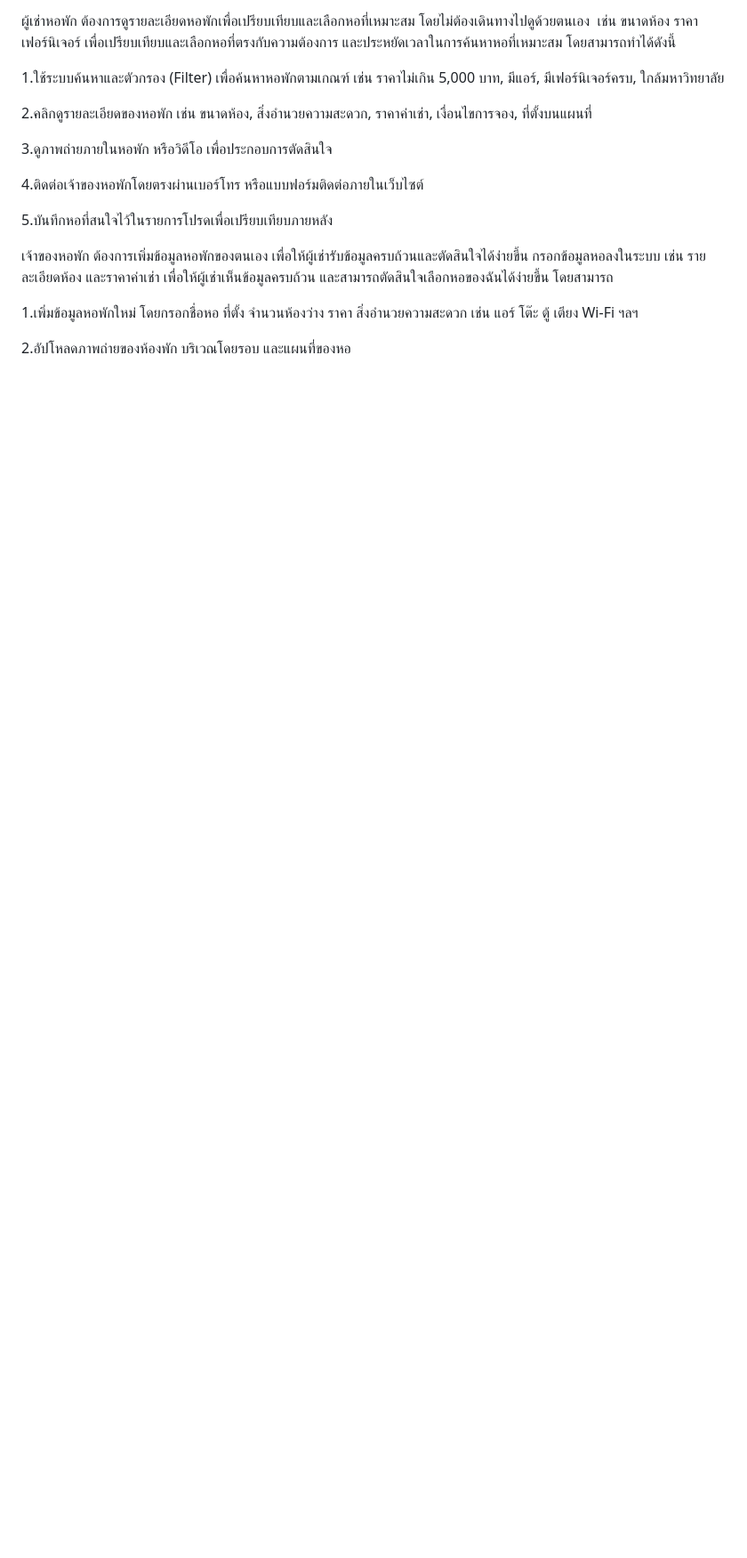
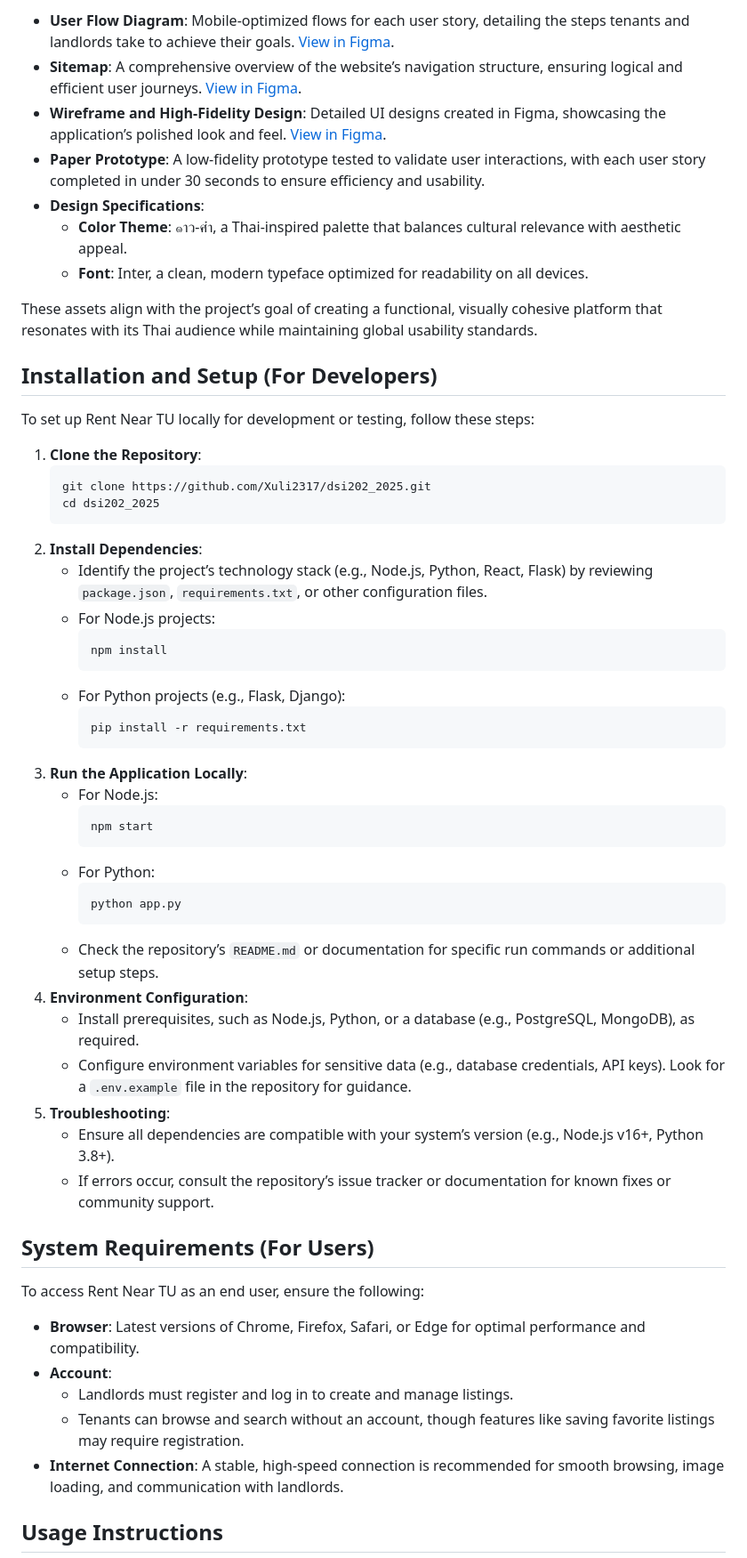
Before and after one commit to Xuli2317/DSI202, a Markdown page: README.md, the part around the change printed below. Shown: that part at 89% size. Rendered like a GitHub page; blank space fills up the shorter version.

````diff
--- a/README.md
+++ b/README.md
@@ -31,19 +42,59 @@
 
- ผู้เช่าหอพัก ต้องการดูรายละเอียดหอพักเพื่อเปรียบเทียบและเลือกหอที่เหมาะสม โดยไม่ต้องเดินทางไปดูด้วยตนเอง  เช่น ขนาดห้อง ราคา เฟอร์นิเจอร์ เพื่อเปรียบเทียบและเลือกหอที่ตรงกับความต้องการ และประหยัดเวลาในการค้นหาหอที่เหมาะสม โดยสามารถทำได้ดังนี้
+- **User Flow Diagram**: Mobile-optimized flows for each user story, detailing the steps tenants and landlords take to achieve their goals. [View in Figma](https://www.figma.com/design/ucFm2O23q7mJ3CoAeuyKqi/Rent-near-TU).
+- **Sitemap**: A comprehensive overview of the website’s navigation structure, ensuring logical and efficient user journeys. [View in Figma](https://www.figma.com/design/ucFm2O23q7mJ3CoAeuyKqi/Rent-near-TU).
+- **Wireframe and High-Fidelity Design**: Detailed UI designs created in Figma, showcasing the application’s polished look and feel. [View in Figma](https://www.figma.com/design/ucFm2O23q7mJ3CoAeuyKqi/Rent-near-TU).
+- **Paper Prototype**: A low-fidelity prototype tested to validate user interactions, with each user story completed in under 30 seconds to ensure efficiency and usability.
+- **Design Specifications**:
+  - **Color Theme**: ๑าว-ศ๋า, a Thai-inspired palette that balances cultural relevance with aesthetic appeal.
+  - **Font**: Inter, a clean, modern typeface optimized for readability on all devices.
 
-1.ใช้ระบบค้นหาและตัวกรอง (Filter) เพื่อค้นหาหอพักตามเกณฑ์ เช่น ราคาไม่เกิน 5,000 บาท, มีแอร์, มีเฟอร์นิเจอร์ครบ, ใกล้มหาวิทยาลัย
+These assets align with the project’s goal of creating a functional, visually cohesive platform that resonates with its Thai audience while maintaining global usability standards.
 
-2.คลิกดูรายละเอียดของหอพัก เช่น ขนาดห้อง, สิ่งอำนวยความสะดวก, ราคาค่าเช่า, เงื่อนไขการจอง, ที่ตั้งบนแผนที่
+## **Installation and Setup (For Developers)**
 
-3.ดูภาพถ่ายภายในหอพัก หรือวิดีโอ เพื่อประกอบการตัดสินใจ
+To set up Rent Near TU locally for development or testing, follow these steps:
 
-4.ติดต่อเจ้าของหอพักโดยตรงผ่านเบอร์โทร หรือแบบฟอร์มติดต่อภายในเว็บไซต์
+1. **Clone the Repository**:
+   ```bash
+   git clone https://github.com/Xuli2317/dsi202_2025.git
+   cd dsi202_2025
+   ```
+2. **Install Dependencies**:
+   - Identify the project’s technology stack (e.g., Node.js, Python, React, Flask) by reviewing `package.json`, `requirements.txt`, or other configuration files.
+   - For Node.js projects:
+     ```bash
+     npm install
+     ```
+   - For Python projects (e.g., Flask, Django):
+     ```bash
+     pip install -r requirements.txt
+     ```
+3. **Run the Application Locally**:
+   - For Node.js:
+     ```bash
+     npm start
+     ```
+   - For Python:
+     ```bash
+     python app.py
+     ```
+   - Check the repository’s `README.md` or documentation for specific run commands or additional setup steps.
+4. **Environment Configuration**:
+   - Install prerequisites, such as Node.js, Python, or a database (e.g., PostgreSQL, MongoDB), as required.
+   - Configure environment variables for sensitive data (e.g., database credentials, API keys). Look for a `.env.example` file in the repository for guidance.
+5. **Troubleshooting**:
+   - Ensure all dependencies are compatible with your system’s version (e.g., Node.js v16+, Python 3.8+).
+   - If errors occur, consult the repository’s issue tracker or documentation for known fixes or community support.
 
-5.บันทึกหอที่สนใจไว้ในรายการโปรดเพื่อเปรียบเทียบภายหลัง
+## **System Requirements (For Users)**
 
- เจ้าของหอพัก ต้องการเพิ่มข้อมูลหอพักของตนเอง เพื่อให้ผู้เช่ารับข้อมูลครบถ้วนและตัดสินใจได้ง่ายขึ้น กรอกข้อมูลหอลงในระบบ เช่น รายละเอียดห้อง และราคาค่าเช่า เพื่อให้ผู้เช่าเห็นข้อมูลครบถ้วน และสามารถตัดสินใจเลือกหอของฉันได้ง่ายขึ้น โดยสามารถ
+To access Rent Near TU as an end user, ensure the following:
 
-1.เพิ่มข้อมูลหอพักใหม่ โดยกรอกชื่อหอ ที่ตั้ง จำนวนห้องว่าง ราคา สิ่งอำนวยความสะดวก เช่น แอร์ โต๊ะ ตู้ เตียง Wi-Fi ฯลฯ
+- **Browser**: Latest versions of Chrome, Firefox, Safari, or Edge for optimal performance and compatibility.
+- **Account**:
+  - Landlords must register and log in to create and manage listings.
+  - Tenants can browse and search without an account, though features like saving favorite listings may require registration.
+- **Internet Connection**: A stable, high-speed connection is recommended for smooth browsing, image loading, and communication with landlords.
 
-2.อัปโหลดภาพถ่ายของห้องพัก บริเวณโดยรอบ และแผนที่ของหอ
+## **Usage Instructions**
 
````
Also changed, not shown: other parts of README.md (+74 -59 lines).
